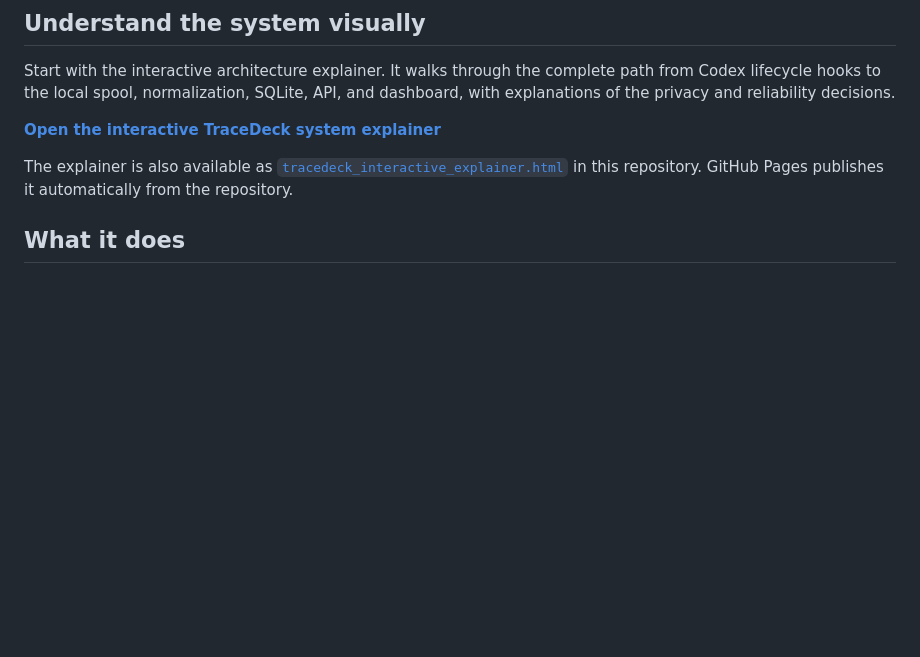
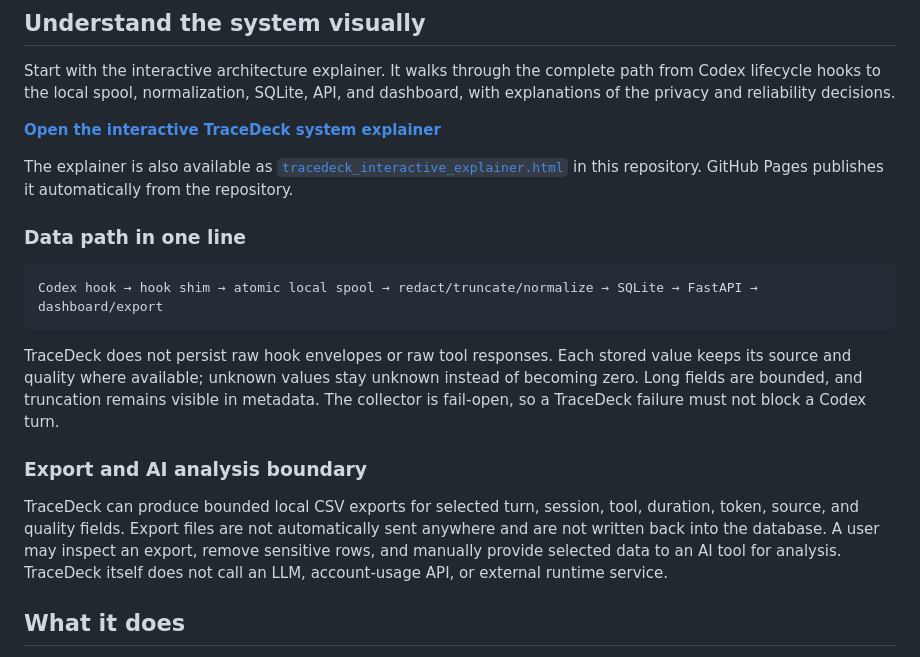
Before and after one commit to swrtan/TraceDeck, a Markdown page: README.md, the part around the change. Rendered like a GitHub page; blank space fills up the shorter version.

Commit message:
Document TraceDeck data path and export boundary

````diff
--- a/README.md
+++ b/README.md
@@ -9,6 +9,18 @@ Start with the interactive architecture explainer. It walks through the complete
 **[Open the interactive TraceDeck system explainer](https://swrtan.github.io/TraceDeck/)**
 
 The explainer is also available as [`tracedeck_interactive_explainer.html`](tracedeck_interactive_explainer.html) in this repository. GitHub Pages publishes it automatically from the repository.
+
+### Data path in one line
+
+```text
+Codex hook → hook shim → atomic local spool → redact/truncate/normalize → SQLite → FastAPI → dashboard/export
+```
+
+TraceDeck does not persist raw hook envelopes or raw tool responses. Each stored value keeps its source and quality where available; unknown values stay unknown instead of becoming zero. Long fields are bounded, and truncation remains visible in metadata. The collector is fail-open, so a TraceDeck failure must not block a Codex turn.
+
+### Export and AI analysis boundary
+
+TraceDeck can produce bounded local CSV exports for selected turn, session, tool, duration, token, source, and quality fields. Export files are not automatically sent anywhere and are not written back into the database. A user may inspect an export, remove sensitive rows, and manually provide selected data to an AI tool for analysis. TraceDeck itself does not call an LLM, account-usage API, or external runtime service.
 
 ## What it does
 
````
